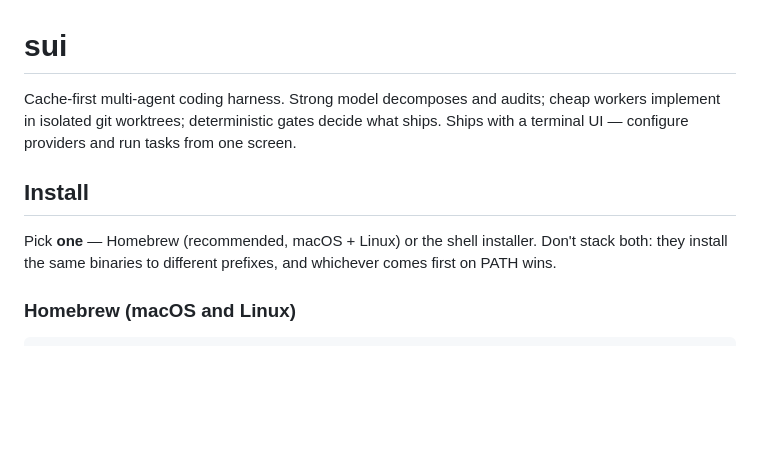
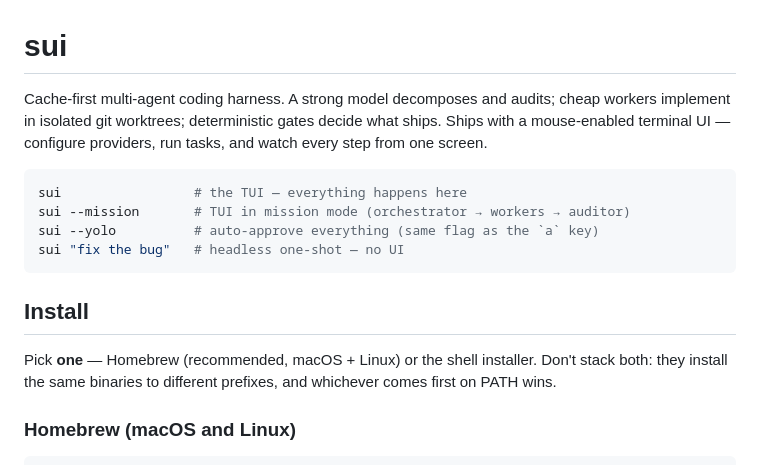
Before and after one commit to fordft/sui, a Markdown page: README.md, the part around one of its changes. Rendered like a GitHub page; blank space fills up the shorter version.

````diff
--- a/README.md
+++ b/README.md
@@ -1,15 +1,22 @@
 # sui
 
-Cache-first multi-agent coding harness. Strong model decomposes and audits;
-cheap workers implement in isolated git worktrees; deterministic gates decide
-what ships. Ships with a terminal UI — configure providers and run tasks from
-one screen.
+Cache-first multi-agent coding harness. A strong model decomposes and
+audits; cheap workers implement in isolated git worktrees; deterministic
+gates decide what ships. Ships with a mouse-enabled terminal UI —
+configure providers, run tasks, and watch every step from one screen.
+
+```bash
+sui                 # the TUI — everything happens here
+sui --mission       # TUI in mission mode (orchestrator → workers → auditor)
+sui --yolo          # auto-approve everything (same flag as the `a` key)
+sui "fix the bug"   # headless one-shot — no UI
+```
 
 ## Install
 
-Pick **one** — Homebrew (recommended, macOS + Linux) or the shell installer.
-Don't stack both: they install the same binaries to different prefixes, and
-whichever comes first on PATH wins.
+Pick **one** — Homebrew (recommended, macOS + Linux) or the shell
+installer. Don't stack both: they install the same binaries to different
+prefixes, and whichever comes first on PATH wins.
 
 ### Homebrew (macOS and Linux)
 
````
Also changed, not shown: other parts of README.md (+133 -66 lines).
